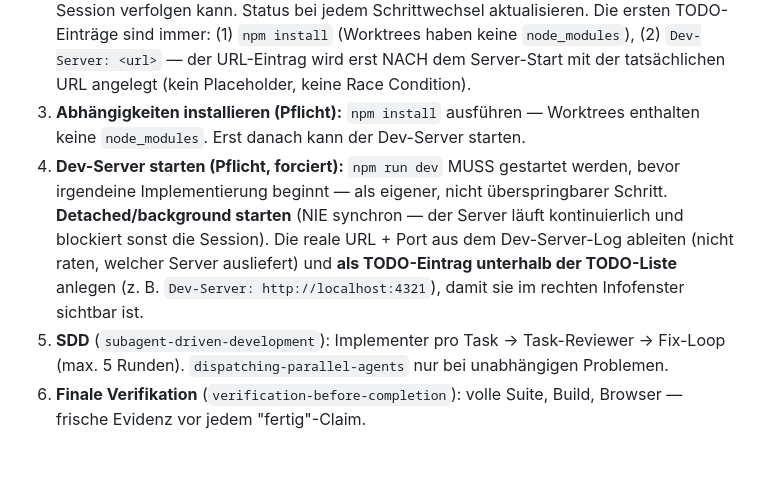
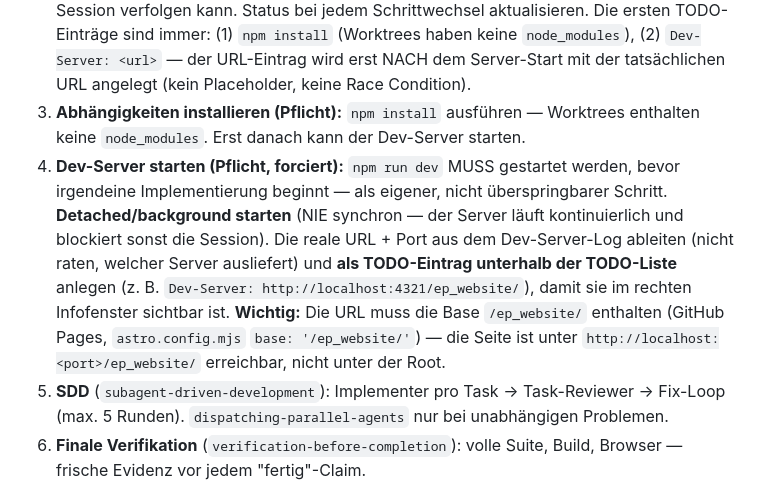
Before and after one commit to DP1997/ep_website, a Markdown page: AGENTS.md, the part around the change. GitHub-like rendering; blank space fills up the shorter version.

Commit message:
AGENTS.md: Dev-Server-URL mit Base /ep_website/ (GitHub Pages)

```diff
--- a/AGENTS.md
+++ b/AGENTS.md
@@ -77,7 +77,7 @@
 1. **Worktree-Check** (`git-worktree-check`, Delegations-Modus): Branch == erwartet UND nicht main → still weiterarbeiten. Nur bei Mismatch melden (Fail-Fast).
 2. **TODO-Liste anlegen** (`todowrite`): Den Plan als konkrete TODO-Schritte (Status `pending`/`in_progress`/`completed`) anlegen, damit der Nutzer den Fortschritt in der Session verfolgen kann. Status bei jedem Schrittwechsel aktualisieren. Die ersten TODO-Einträge sind immer: (1) `npm install` (Worktrees haben keine `node_modules`), (2) `Dev-Server: <url>` — der URL-Eintrag wird erst NACH dem Server-Start mit der tatsächlichen URL angelegt (kein Placeholder, keine Race Condition).
 3. **Abhängigkeiten installieren (Pflicht):** `npm install` ausführen — Worktrees enthalten keine `node_modules`. Erst danach kann der Dev-Server starten.
-4. **Dev-Server starten (Pflicht, forciert):** `npm run dev` MUSS gestartet werden, bevor irgendeine Implementierung beginnt — als eigener, nicht überspringbarer Schritt. **Detached/background starten** (NIE synchron — der Server läuft kontinuierlich und blockiert sonst die Session). Die reale URL + Port aus dem Dev-Server-Log ableiten (nicht raten, welcher Server ausliefert) und **als TODO-Eintrag unterhalb der TODO-Liste** anlegen (z. B. `Dev-Server: http://localhost:4321`), damit sie im rechten Infofenster sichtbar ist.
+4. **Dev-Server starten (Pflicht, forciert):** `npm run dev` MUSS gestartet werden, bevor irgendeine Implementierung beginnt — als eigener, nicht überspringbarer Schritt. **Detached/background starten** (NIE synchron — der Server läuft kontinuierlich und blockiert sonst die Session). Die reale URL + Port aus dem Dev-Server-Log ableiten (nicht raten, welcher Server ausliefert) und **als TODO-Eintrag unterhalb der TODO-Liste** anlegen (z. B. `Dev-Server: http://localhost:4321/ep_website/`), damit sie im rechten Infofenster sichtbar ist. **Wichtig:** Die URL muss die Base `/ep_website/` enthalten (GitHub Pages, `astro.config.mjs` `base: '/ep_website/'`) — die Seite ist unter `http://localhost:<port>/ep_website/` erreichbar, nicht unter der Root.
 5. **SDD** (`subagent-driven-development`): Implementer pro Task → Task-Reviewer → Fix-Loop (max. 5 Runden). `dispatching-parallel-agents` nur bei unabhängigen Problemen.
 6. **Finale Verifikation** (`verification-before-completion`): volle Suite, Build, Browser — frische Evidenz vor jedem "fertig"-Claim.
 7. **Code-Review** (Pflicht, skaliert): Trivial/Mittel → `requesting-code-review` (1 Subagent). Komplex → `code-review` (2 parallele Subagenten, Standards vs. Spec). Nie beide.
```
